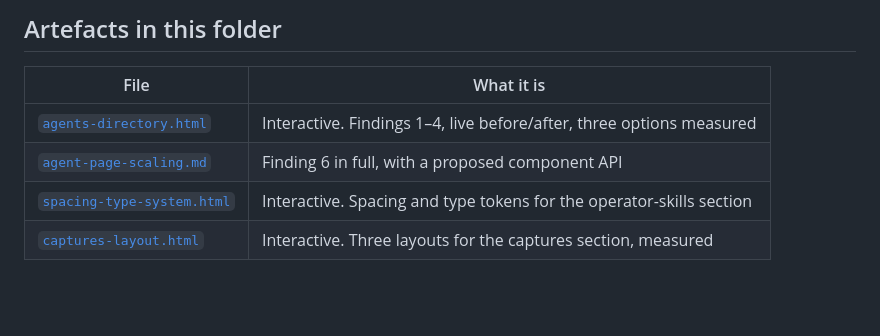
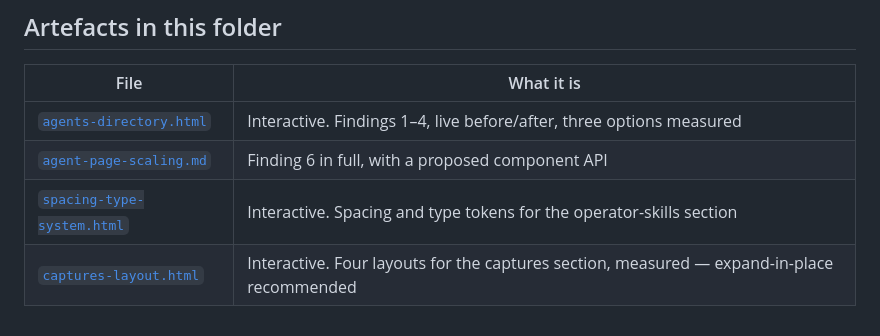
Before and after one commit to agentculture/org, a Markdown page: docs/ux-review/findings.md, the part around the change. GitHub-like rendering; blank space fills up the shorter version.

Commit message:
docs(ux-review): correct captures-layout count to four
findings.md described captures-layout.html as "Three layouts"; it now
carries four (masonry, capped-scroll, single-column, expand-in-place),
with expand-in-place as the recommendation.

Co-Authored-By: Claude Opus 4.8 <noreply@anthropic.com>

```diff
--- a/docs/ux-review/findings.md
+++ b/docs/ux-review/findings.md
@@ -296,4 +296,4 @@ reveal system degrades to nothing rather than to blank content.
 | [`agents-directory.html`](agents-directory.html) | Interactive. Findings 1–4, live before/after, three options measured |
 | [`agent-page-scaling.md`](agent-page-scaling.md) | Finding 6 in full, with a proposed component API |
 | [`spacing-type-system.html`](spacing-type-system.html) | Interactive. Spacing and type tokens for the operator-skills section |
-| [`captures-layout.html`](captures-layout.html) | Interactive. Three layouts for the captures section, measured |
+| [`captures-layout.html`](captures-layout.html) | Interactive. Four layouts for the captures section, measured — expand-in-place recommended |
```
